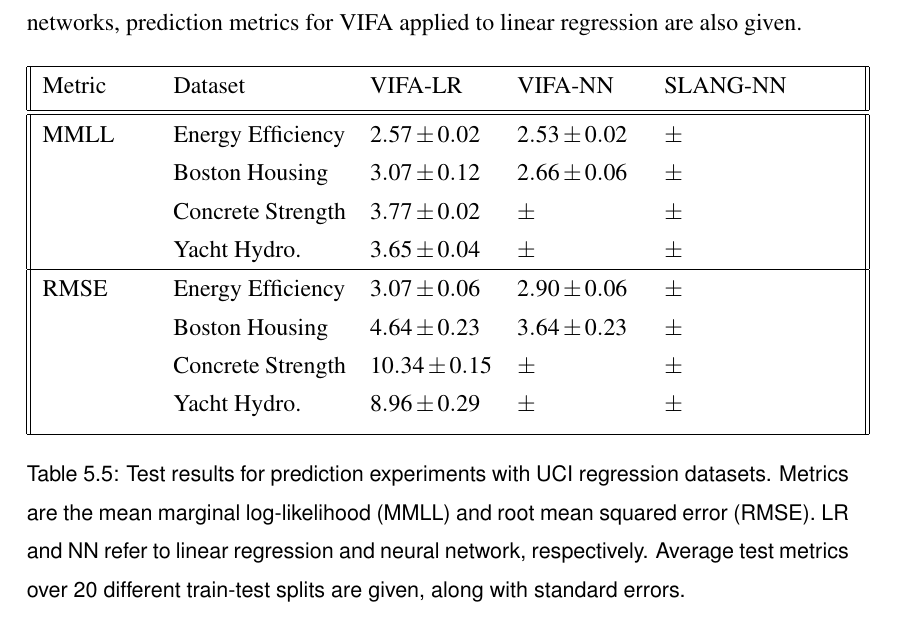
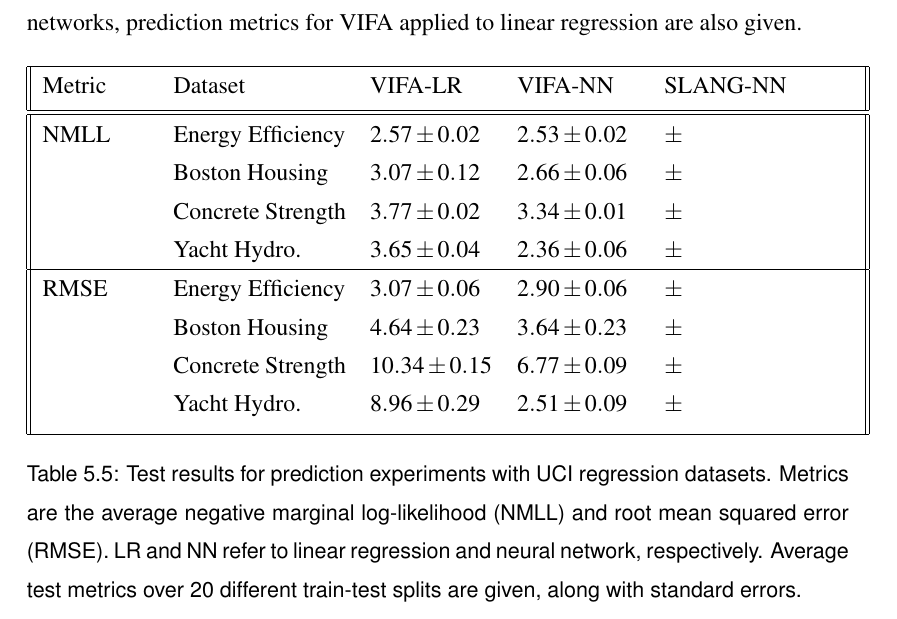
Before and after one commit to ayeright/swafa, a LaTeX thesis (thesis/main.tex): part of page 53 of 59, cut so that both start at the same text. Compiled offline with pdfLaTeX.

Commit message:
run nn prediction experiments for vifa with marginal log-likelihood metric

```diff
--- a/thesis/main.tex
+++ b/thesis/main.tex
@@ -1427,19 +1427,19 @@ Test metrics from VIFA and SLANG are given in Table \ref{table:neural_nets_uci}
  			\hline
  			Metric & Dataset & VIFA-LR & VIFA-NN & SLANG-NN \\ [0.5ex]
  			\hline\hline
-			MMLL 	& Energy Efficiency 	& $2.57 \pm 0.02$  	& $2.53 \pm 0.02$ 	& $ \pm $ \\
+			NMLL 	& Energy Efficiency 	& $2.57 \pm 0.02$  	& $2.53 \pm 0.02$ 	& $ \pm $ \\
 					& Boston Housing 	& $3.07 \pm 0.12$ 	& $2.66 \pm 0.06$ 	& $ \pm $ \\
-					& Concrete Strength & $3.77 \pm 0.02$ 	& $ \pm $ 	& $ \pm $ \\
- 					& Yacht Hydro. 		& $3.65 \pm 0.04$ 	& $ \pm $ 	& $ \pm $ \\
+					& Concrete Strength & $3.77 \pm 0.02$ 	& $3.34 \pm 0.01$ 	& $ \pm $ \\
+ 					& Yacht Hydro. 		& $3.65 \pm 0.04$ 	& $2.36 \pm 0.06$ 	& $ \pm $ \\
  			\hline
 			RMSE 	& Energy Efficiency 	& $3.07 \pm 0.06$  	& $2.90 \pm 0.06$ 	& $ \pm $ \\
 					& Boston Housing 	& $4.64 \pm 0.23$ 	& $3.64 \pm 0.23$ 	& $ \pm $ \\
-					& Concrete Strength & $10.34 \pm 0.15$ 	& $ \pm $ 	& $ \pm $ \\
- 					& Yacht Hydro. 		& $8.96 \pm 0.29$ 	& $ \pm $ 	& $ \pm $
+					& Concrete Strength & $10.34 \pm 0.15$ 	& $6.77 \pm 0.09$ 	& $ \pm $ \\
+ 					& Yacht Hydro. 		& $8.96 \pm 0.29$ 	& $2.51 \pm 0.09$ 	& $ \pm $
 					\\ [1ex]
 			\hline
 		\end{tabular}
-		\caption{Test results for prediction experiments with UCI regression datasets. Metrics are the mean marginal log-likelihood (MMLL) and root mean squared error (RMSE). LR and NN refer to linear regression and neural network, respectively. Average test metrics over 20 different train-test splits are given, along with standard errors.}
+		\caption{Test results for prediction experiments with UCI regression datasets. Metrics are the average negative marginal log-likelihood (NMLL) and root mean squared error (RMSE). LR and NN refer to linear regression and neural network, respectively. Average test metrics over 20 different train-test splits are given, along with standard errors.}
 		\label{table:neural_nets_uci}
 	\end{center}
 \end{table}
```
Also changed, not shown: params.yaml (+5 -5 lines), thesis/main.pdf.
